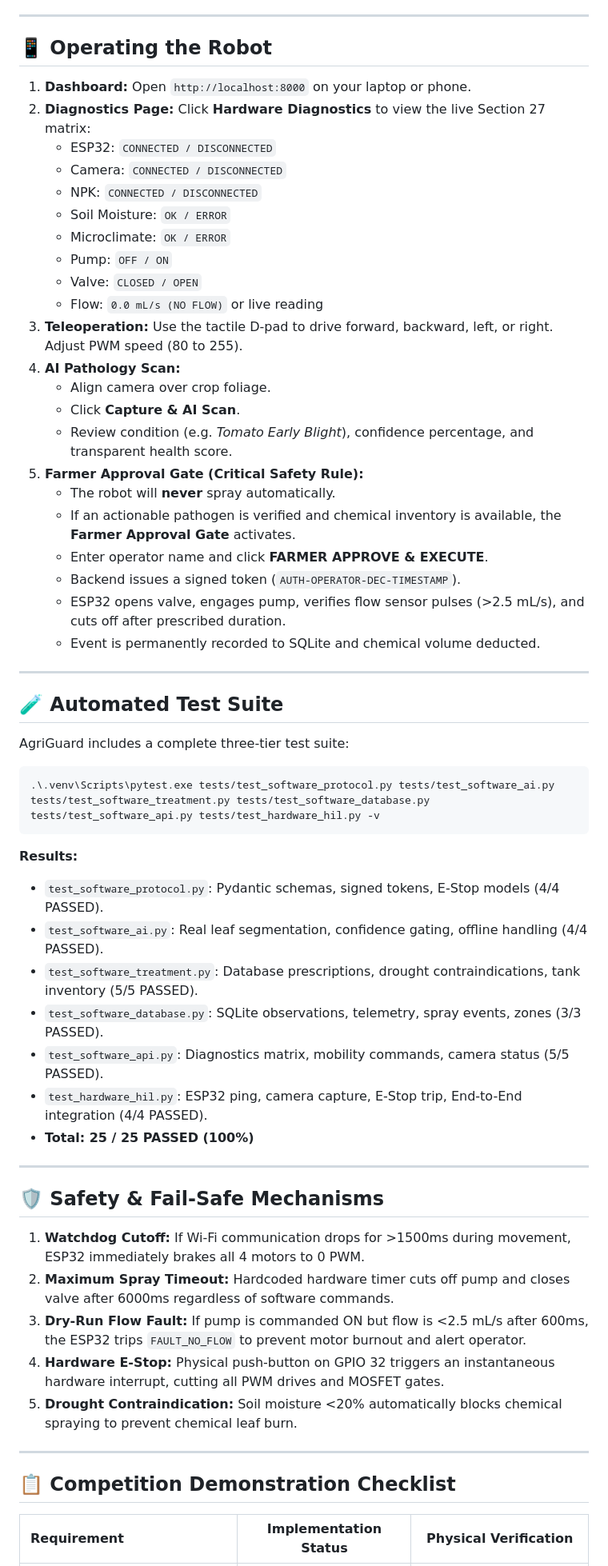
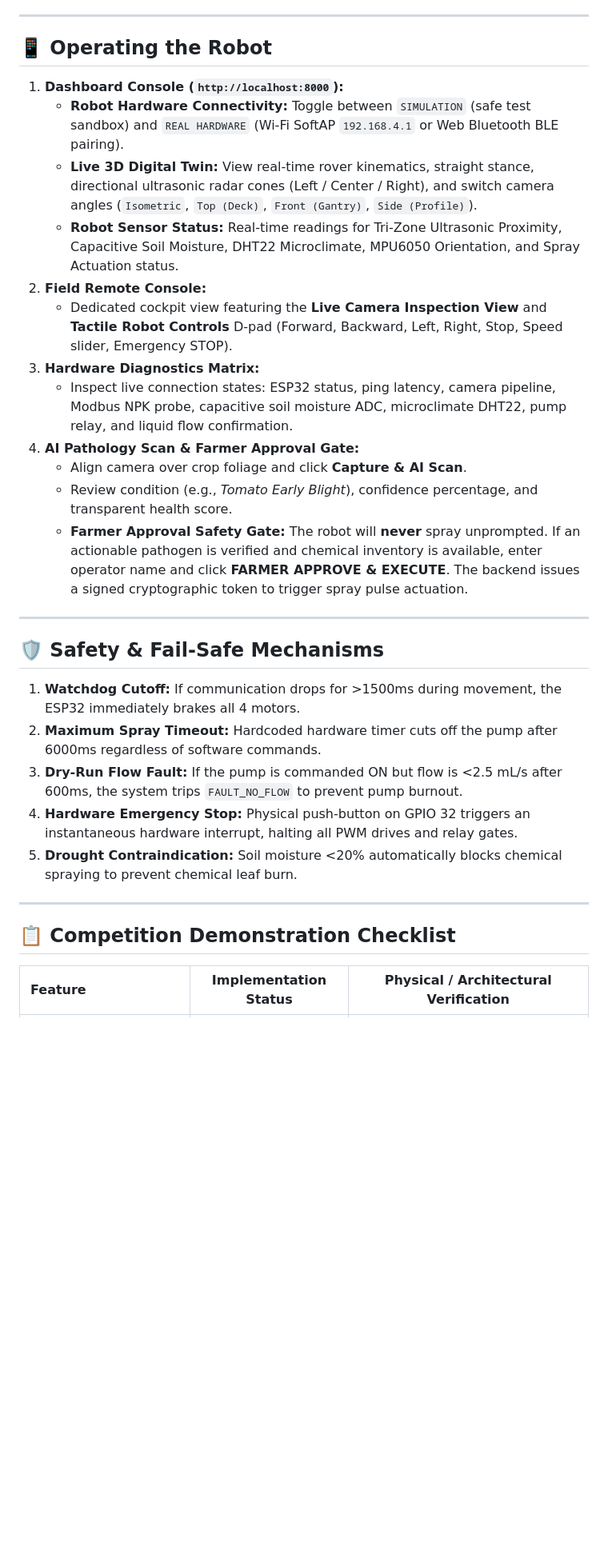
Before and after one commit to Hretesh2702/AGRIGUARD, a Markdown page: README.md, the part around one of its changes. Shown at 80% size. Rendered like a GitHub page; blank space fills up the shorter version.

Commit message:
Update README.md with comprehensive documentation for Live 3D Digital Twin, dual-transport connectivity, and physical rover architecture

````diff
--- a/README.md
+++ b/README.md
@@ -192,61 +214,32 @@ This serves the production dashboard, initializes SQLite, starts the WebSocket t
 
 ## 📱 Operating the Robot
 
-1. **Dashboard:** Open `http://localhost:8000` on your laptop or phone.
-2. **Diagnostics Page:** Click **Hardware Diagnostics** to view the live Section 27 matrix:
-   - ESP32: `CONNECTED / DISCONNECTED`
-   - Camera: `CONNECTED / DISCONNECTED`
-   - NPK: `CONNECTED / DISCONNECTED`
-   - Soil Moisture: `OK / ERROR`
-   - Microclimate: `OK / ERROR`
-   - Pump: `OFF / ON`
-   - Valve: `CLOSED / OPEN`
-   - Flow: `0.0 mL/s (NO FLOW)` or live reading
-3. **Teleoperation:** Use the tactile D-pad to drive forward, backward, left, or right. Adjust PWM speed (80 to 255).
-4. **AI Pathology Scan:**
-   - Align camera over crop foliage.
-   - Click **Capture & AI Scan**.
-   - Review condition (e.g. *Tomato Early Blight*), confidence percentage, and transparent health score.
-5. **Farmer Approval Gate (Critical Safety Rule):**
-   - The robot will **never** spray automatically.
-   - If an actionable pathogen is verified and chemical inventory is available, the **Farmer Approval Gate** activates.
-   - Enter operator name and click **FARMER APPROVE & EXECUTE**.
-   - Backend issues a signed token (`AUTH-OPERATOR-DEC-TIMESTAMP`).
-   - ESP32 opens valve, engages pump, verifies flow sensor pulses (>2.5 mL/s), and cuts off after prescribed duration.
-   - Event is permanently recorded to SQLite and chemical volume deducted.
-
----
-
-## 🧪 Automated Test Suite
-
-AgriGuard includes a complete three-tier test suite:
-
-```powershell
-.\.venv\Scripts\pytest.exe tests/test_software_protocol.py tests/test_software_ai.py tests/test_software_treatment.py tests/test_software_database.py tests/test_software_api.py tests/test_hardware_hil.py -v
-```
-
-**Results:**
-- `test_software_protocol.py`: Pydantic schemas, signed tokens, E-Stop models (4/4 PASSED).
-- `test_software_ai.py`: Real leaf segmentation, confidence gating, offline handling (4/4 PASSED).
-- `test_software_treatment.py`: Database prescriptions, drought contraindications, tank inventory (5/5 PASSED).
-- `test_software_database.py`: SQLite observations, telemetry, spray events, zones (3/3 PASSED).
-- `test_software_api.py`: Diagnostics matrix, mobility commands, camera status (5/5 PASSED).
-- `test_hardware_hil.py`: ESP32 ping, camera capture, E-Stop trip, End-to-End integration (4/4 PASSED).
-- **Total: 25 / 25 PASSED (100%)**
+1. **Dashboard Console (`http://localhost:8000`):**
+   - **Robot Hardware Connectivity:** Toggle between `SIMULATION` (safe test sandbox) and `REAL HARDWARE` (Wi-Fi SoftAP `192.168.4.1` or Web Bluetooth BLE pairing).
+   - **Live 3D Digital Twin:** View real-time rover kinematics, straight stance, directional ultrasonic radar cones (Left / Center / Right), and switch camera angles (`Isometric`, `Top (Deck)`, `Front (Gantry)`, `Side (Profile)`).
+   - **Robot Sensor Status:** Real-time readings for Tri-Zone Ultrasonic Proximity, Capacitive Soil Moisture, DHT22 Microclimate, MPU6050 Orientation, and Spray Actuation status.
+2. **Field Remote Console:**
+   - Dedicated cockpit view featuring the **Live Camera Inspection View** and **Tactile Robot Controls** D-pad (Forward, Backward, Left, Right, Stop, Speed slider, Emergency STOP).
+3. **Hardware Diagnostics Matrix:**
+   - Inspect live connection states: ESP32 status, ping latency, camera pipeline, Modbus NPK probe, capacitive soil moisture ADC, microclimate DHT22, pump relay, and liquid flow confirmation.
+4. **AI Pathology Scan & Farmer Approval Gate:**
+   - Align camera over crop foliage and click **Capture & AI Scan**.
+   - Review condition (e.g., *Tomato Early Blight*), confidence percentage, and transparent health score.
+   - **Farmer Approval Safety Gate:** The robot will **never** spray unprompted. If an actionable pathogen is verified and chemical inventory is available, enter operator name and click **FARMER APPROVE & EXECUTE**. The backend issues a signed cryptographic token to trigger spray pulse actuation.
 
 ---
 
 ## 🛡️ Safety & Fail-Safe Mechanisms
 
-1. **Watchdog Cutoff:** If Wi-Fi communication drops for >1500ms during movement, ESP32 immediately brakes all 4 motors to 0 PWM.
-2. **Maximum Spray Timeout:** Hardcoded hardware timer cuts off pump and closes valve after 6000ms regardless of software commands.
-3. **Dry-Run Flow Fault:** If pump is commanded ON but flow is <2.5 mL/s after 600ms, the ESP32 trips `FAULT_NO_FLOW` to prevent motor burnout and alert operator.
-4. **Hardware E-Stop:** Physical push-button on GPIO 32 triggers an instantaneous hardware interrupt, cutting all PWM drives and MOSFET gates.
+1. **Watchdog Cutoff:** If communication drops for >1500ms during movement, the ESP32 immediately brakes all 4 motors.
+2. **Maximum Spray Timeout:** Hardcoded hardware timer cuts off the pump after 6000ms regardless of software commands.
+3. **Dry-Run Flow Fault:** If the pump is commanded ON but flow is <2.5 mL/s after 600ms, the system trips `FAULT_NO_FLOW` to prevent pump burnout.
+4. **Hardware Emergency Stop:** Physical push-button on GPIO 32 triggers an instantaneous hardware interrupt, halting all PWM drives and relay gates.
 5. **Drought Contraindication:** Soil moisture <20% automatically blocks chemical spraying to prevent chemical leaf burn.
 
 ---
 
 ## 📋 Competition Demonstration Checklist
 
-| Requirement | Implementation Status | Physical Verification |
+| Feature | Implementation Status | Physical / Architectural Verification |
 | :--- | :---: | :---: |
````
Also changed, not shown: other parts of README.md (+105 -89 lines).
